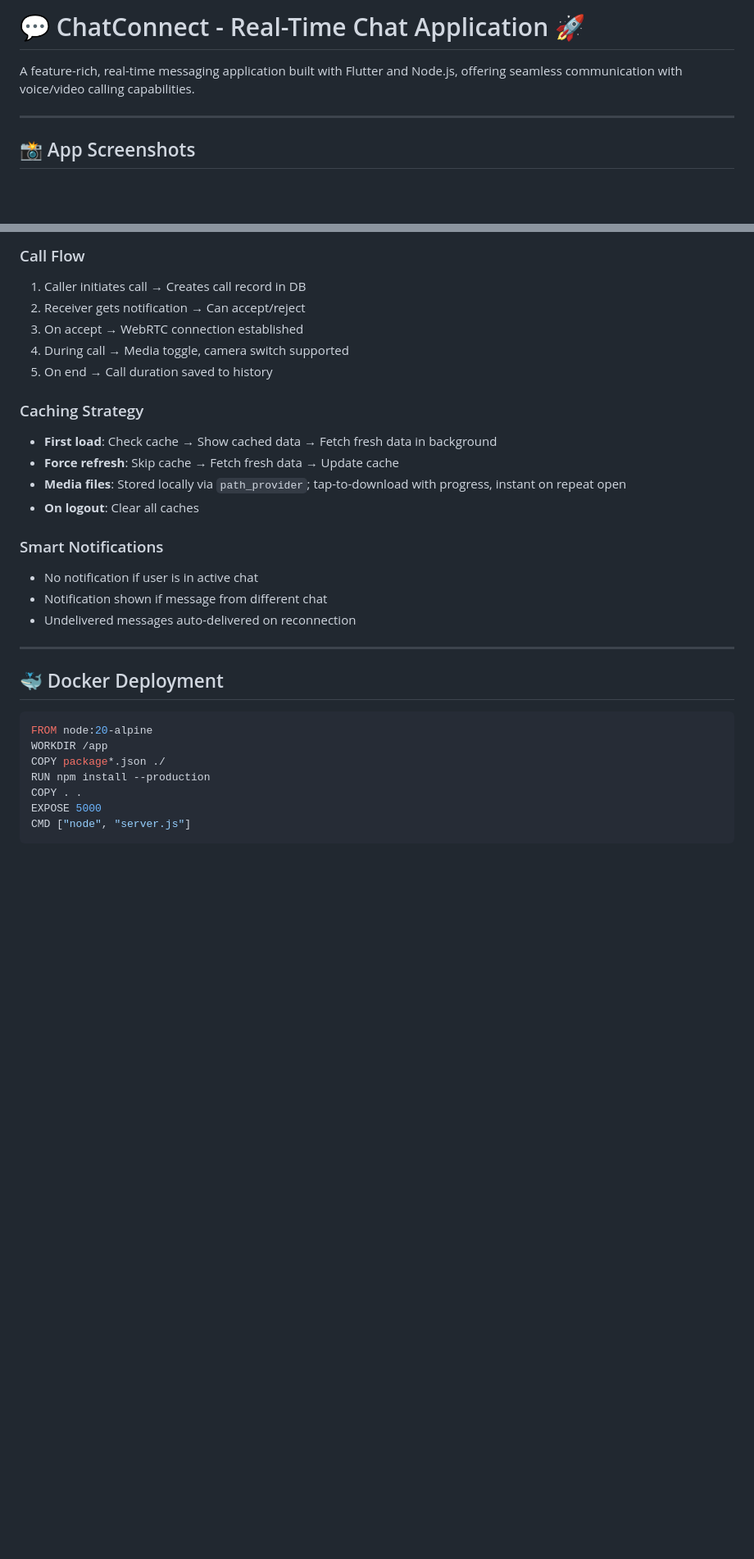
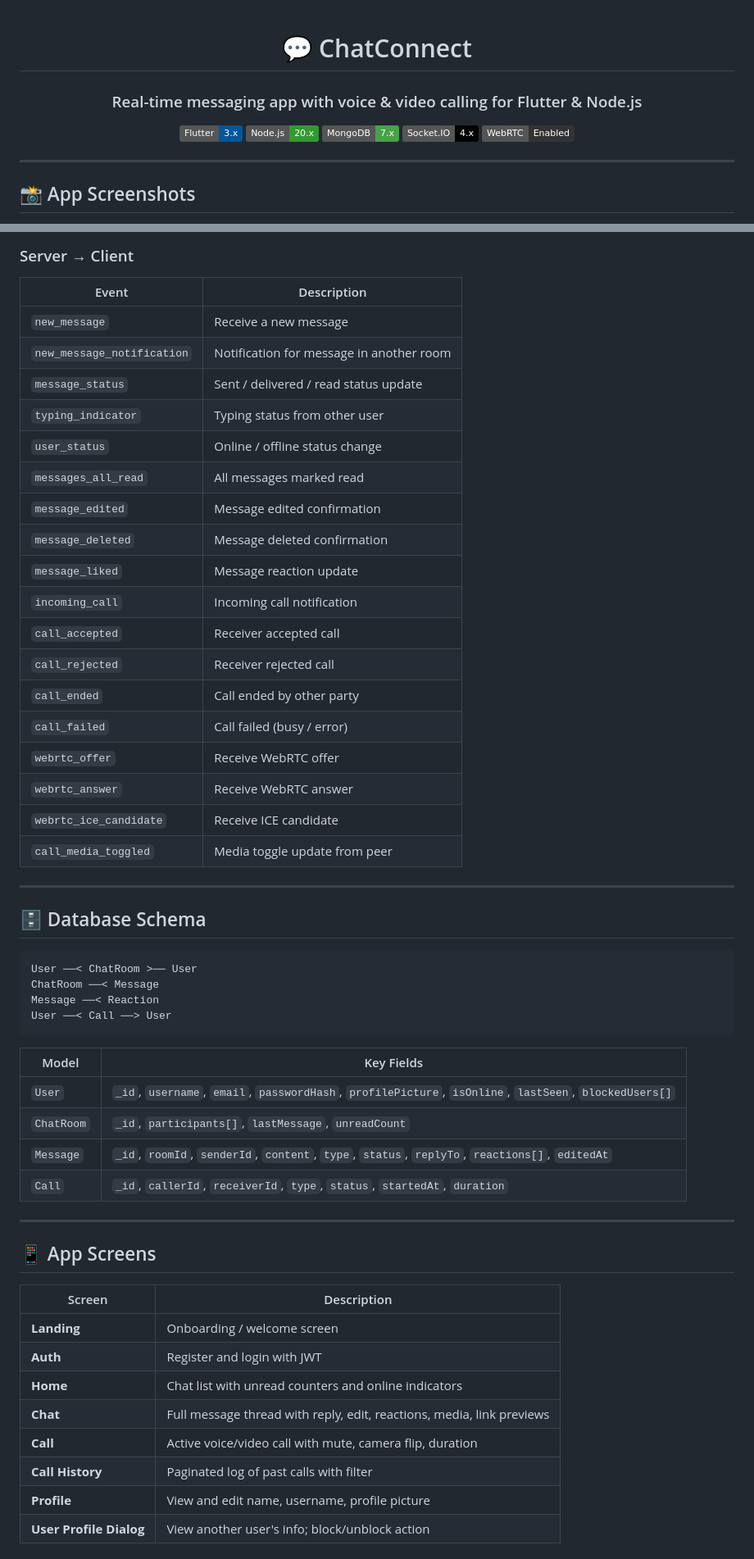
Before and after one commit to NikhilYadav04/chat_app_socket, a Markdown page: README.md, 2 parts joined by grey strips. Shown at 82% size. Drawn GitHub-style; badges without logos; blank space fills up the shorter version.

````diff
--- a/README.md
+++ b/README.md
@@ -1,6 +1,12 @@
-# 💬 ChatConnect - Real-Time Chat Application 🚀
+<div align="center">
 
-A feature-rich, real-time messaging application built with Flutter and Node.js, offering seamless communication with voice/video calling capabilities.
+# 💬 ChatConnect
+
+### Real-time messaging app with voice & video calling for Flutter & Node.js
+
+[![Flutter](https://img.shields.io/badge/Flutter-3.x-02569B?logo=flutter)](https://flutter.dev) [![Node.js](https://img.shields.io/badge/Node.js-20.x-339933?logo=node.js)](https://nodejs.org) [![MongoDB](https://img.shields.io/badge/MongoDB-7.x-47A248?logo=mongodb)](https://mongodb.com) [![Socket.IO](https://img.shields.io/badge/Socket.IO-4.x-010101?logo=socket.io)](https://socket.io) [![WebRTC](https://img.shields.io/badge/WebRTC-Enabled-333333?logo=webrtc)](https://webrtc.org)
+
+</div>
 
 ---
 
@@ -322,31 +269,57 @@ flutter run
 
-### Call Flow
-1. Caller initiates call → Creates call record in DB
-2. Receiver gets notification → Can accept/reject
-3. On accept → WebRTC connection established
-4. During call → Media toggle, camera switch supported
-5. On end → Call duration saved to history
+### Server → Client
 
-### Caching Strategy
-- **First load**: Check cache → Show cached data → Fetch fresh data in background
-- **Force refresh**: Skip cache → Fetch fresh data → Update cache
-- **Media files**: Stored locally via `path_provider`; tap-to-download with progress, instant on repeat open
-- **On logout**: Clear all caches
-
-### Smart Notifications
-- No notification if user is in active chat
-- Notification shown if message from different chat
-- Undelivered messages auto-delivered on reconnection
+| Event | Description |
+|---|---|
+| `new_message` | Receive a new message |
+| `new_message_notification` | Notification for message in another room |
+| `message_status` | Sent / delivered / read status update |
+| `typing_indicator` | Typing status from other user |
+| `user_status` | Online / offline status change |
+| `messages_all_read` | All messages marked read |
+| `message_edited` | Message edited confirmation |
+| `message_deleted` | Message deleted confirmation |
+| `message_liked` | Message reaction update |
+| `incoming_call` | Incoming call notification |
+| `call_accepted` | Receiver accepted call |
+| `call_rejected` | Receiver rejected call |
+| `call_ended` | Call ended by other party |
+| `call_failed` | Call failed (busy / error) |
+| `webrtc_offer` | Receive WebRTC offer |
+| `webrtc_answer` | Receive WebRTC answer |
+| `webrtc_ice_candidate` | Receive ICE candidate |
+| `call_media_toggled` | Media toggle update from peer |
 
 ---
 
-## 🐳 Docker Deployment
+## 🗄️ Database Schema
 
-```dockerfile
-FROM node:20-alpine
-WORKDIR /app
-COPY package*.json ./
-RUN npm install --production
-COPY . .
-EXPOSE 5000
-CMD ["node", "server.js"]
+```
+User ──< ChatRoom >── User
+ChatRoom ──< Message
+Message ──< Reaction
+User ──< Call ──> User
+```
+
+| Model | Key Fields |
+|---|---|
+| `User` | `_id`, `username`, `email`, `passwordHash`, `profilePicture`, `isOnline`, `lastSeen`, `blockedUsers[]` |
+| `ChatRoom` | `_id`, `participants[]`, `lastMessage`, `unreadCount` |
+| `Message` | `_id`, `roomId`, `senderId`, `content`, `type`, `status`, `replyTo`, `reactions[]`, `editedAt` |
+| `Call` | `_id`, `callerId`, `receiverId`, `type`, `status`, `startedAt`, `duration` |
+
+---
+
+## 📱 App Screens
+
+| Screen | Description |
+|---|---|
+| **Landing** | Onboarding / welcome screen |
+| **Auth** | Register and login with JWT |
+| **Home** | Chat list with unread counters and online indicators |
+| **Chat** | Full message thread with reply, edit, reactions, media, link previews |
+| **Call** | Active voice/video call with mute, camera flip, duration |
+| **Call History** | Paginated log of past calls with filter |
+| **Profile** | View and edit name, username, profile picture |
+| **User Profile Dialog** | View another user's info; block/unblock action |
+
````
Also changed, not shown: other parts of README.md (+175 -232 lines).
